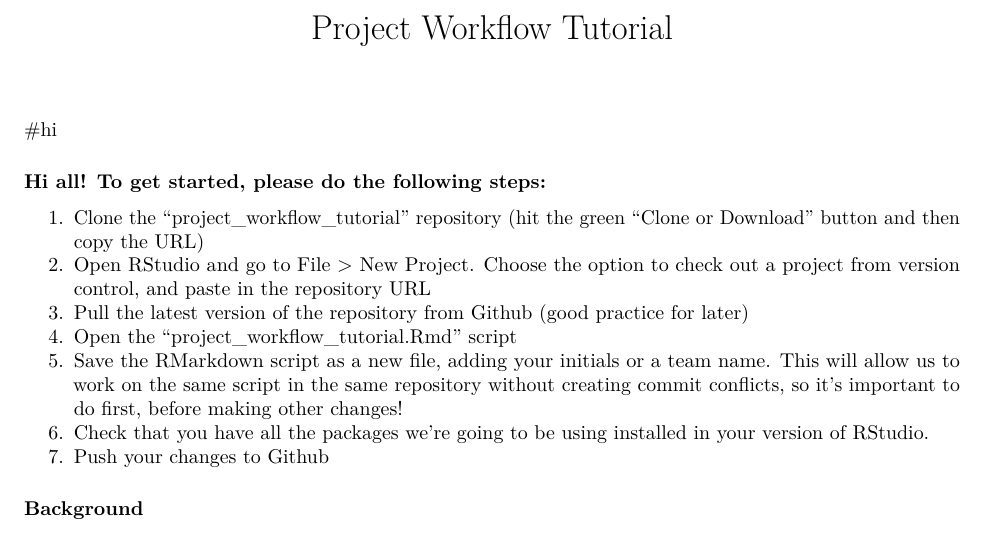
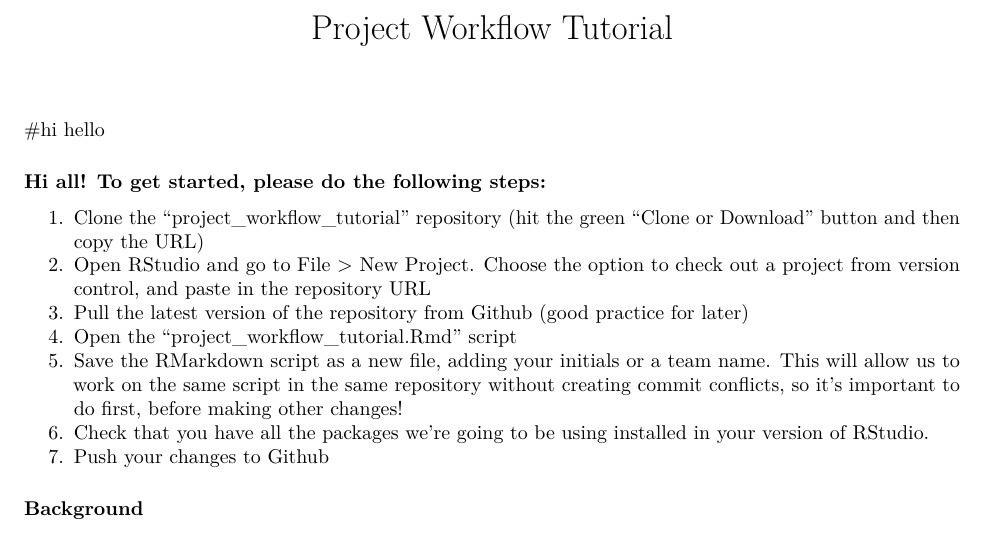
Before and after one commit to eoas-data-club/project_workflow_tutorial, an R Markdown document (RJA_workflow_tutorial.Rmd): part of page 1 of 3, cut so that both start at the same text. Rendered offline with R 4.5, knitr and Pandoc, then LaTeX, with nearby package versions.

Commit message:
saving with initials

```diff
--- a/RJA_workflow_tutorial.Rmd
+++ b/RJA_workflow_tutorial.Rmd
@@ -5,7 +5,7 @@ output:
   html_document: default
 ---
 
-#hi
+#hi hello
 
 ##### Hi all! To get started, please do the following steps:
 
```
